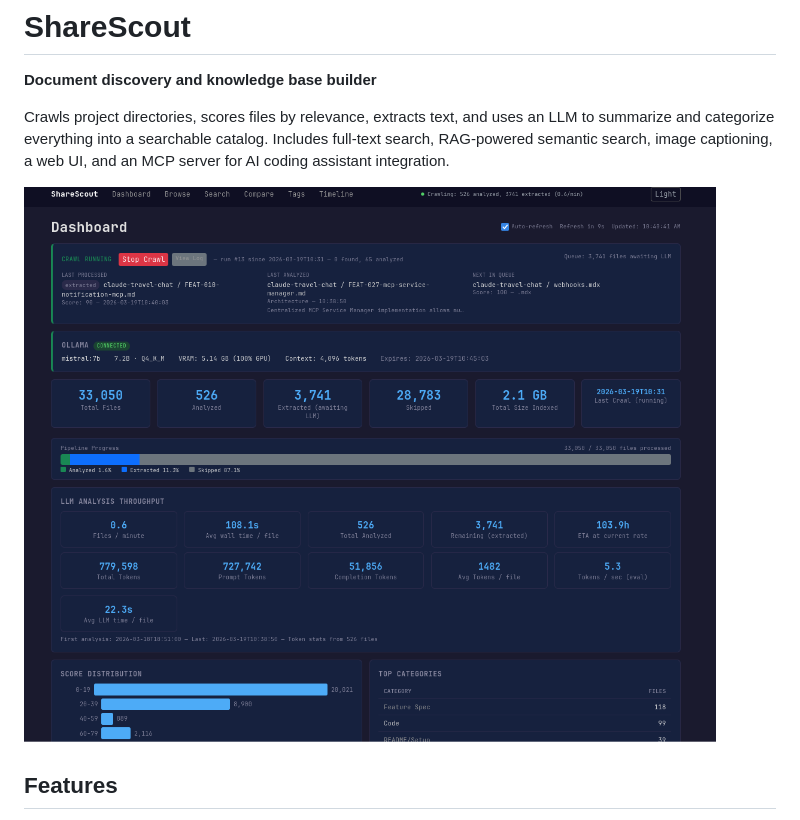
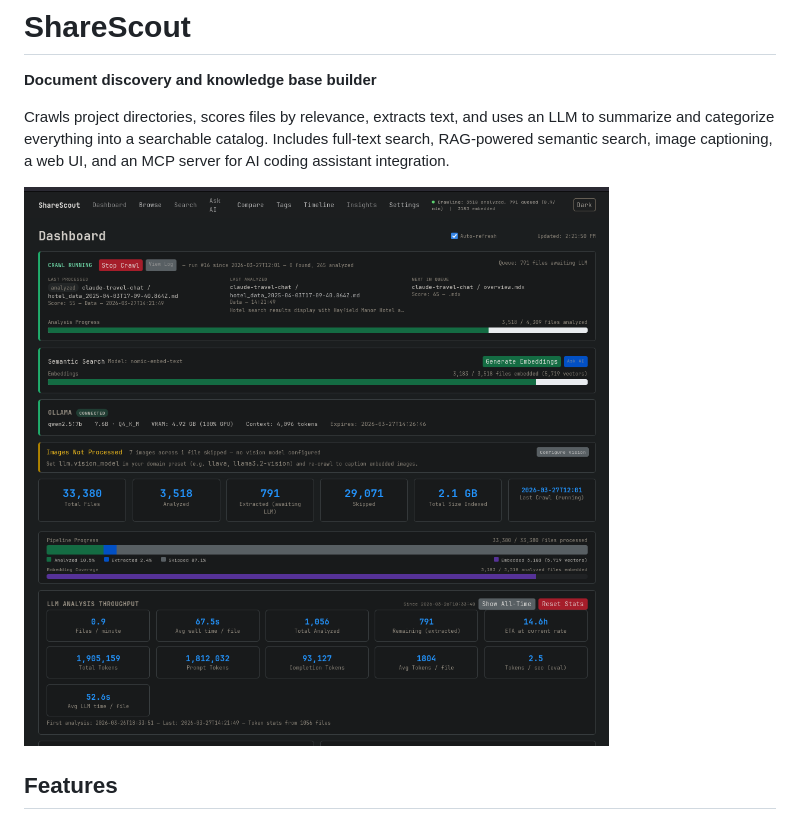
Before and after one commit to iamneilroberts/sharescout, a Markdown page: README.md, the part around the change. GitHub-like rendering; pictures changed too: docs/UpdatedDashboard.png (added).

Commit message:
docs: update dashboard screenshot in README

```diff
--- a/README.md
+++ b/README.md
@@ -4,7 +4,7 @@
 
 Crawls project directories, scores files by relevance, extracts text, and uses an LLM to summarize and categorize everything into a searchable catalog. Includes full-text search, RAG-powered semantic search, image captioning, a web UI, and an MCP server for AI coding assistant integration.
 
-![ShareScout Dashboard](docs/main_dashboard_with_active_crawl.png)
+![ShareScout Dashboard](docs/UpdatedDashboard.png)
 
 ## Features
 
```
